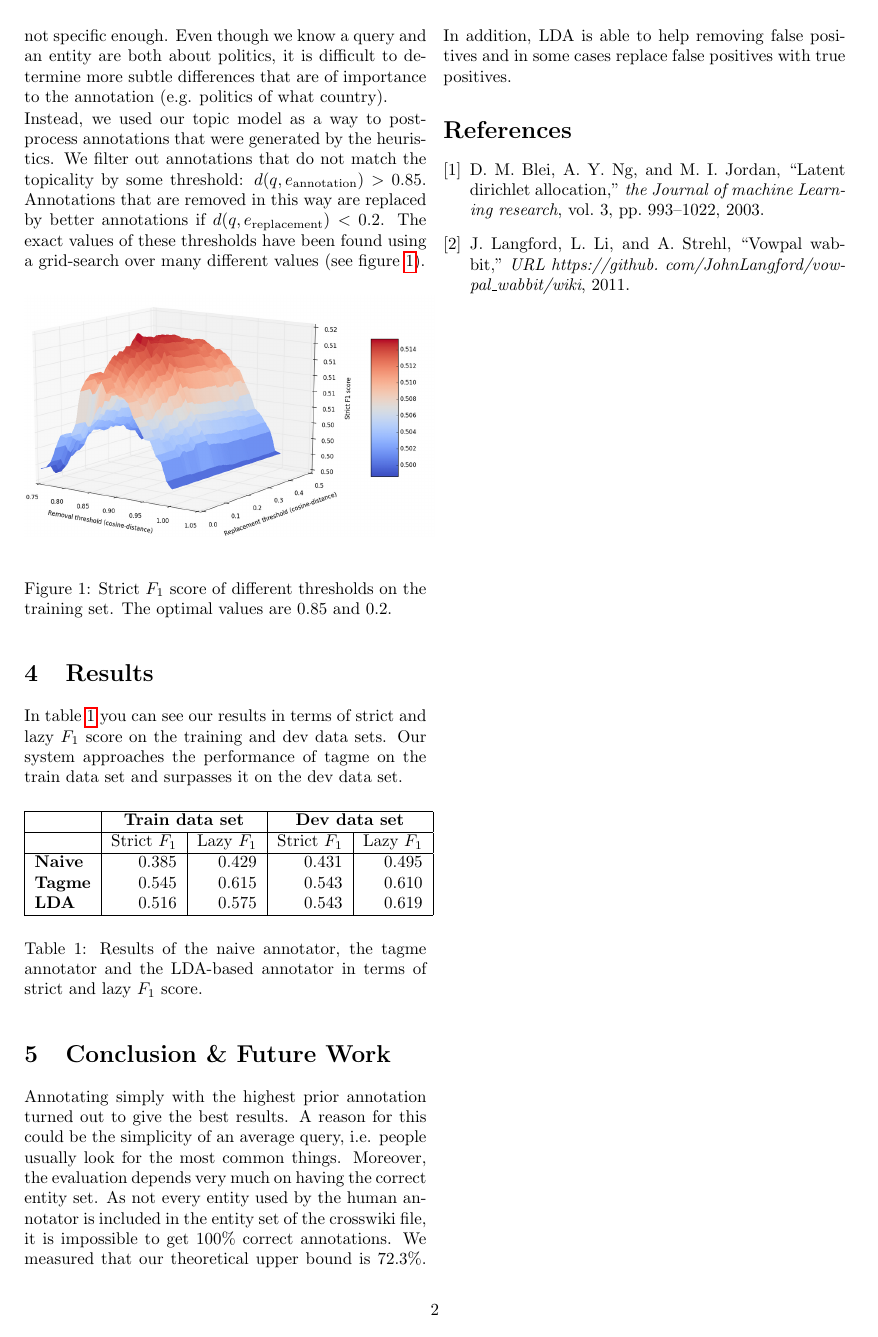
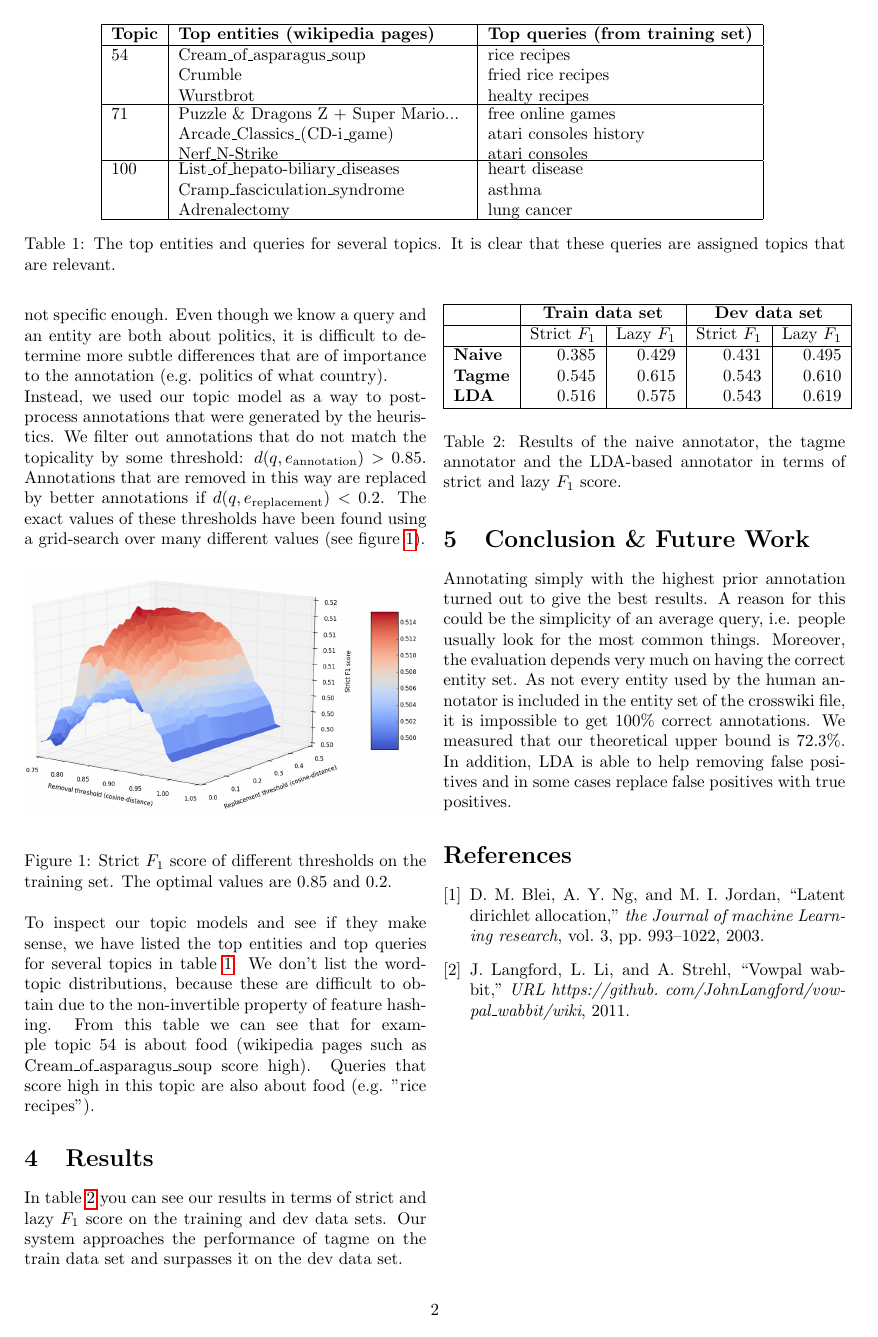
Before and after one commit to rjagerman/nlp, a LaTeX document (report/report.tex): page 2 of 2. Compiled offline with pdfLaTeX.

Commit message:
Added entity/query topics table

```diff
--- a/report/report.tex
+++ b/report/report.tex
@@ -53,6 +53,19 @@ x =&\,\, \parbox[t]{6cm}{A bag-of-word representation of text (an entity's wikip
 d(q,e) =&\,\, \text{cosinedistance}(\text{topics}(q), \text{topics}(e))
 \end{flalign*}
 
+\begin{table*}[t]
+	\centering
+	\begin{tabular}{|l|l|l|}
+		\hline
+		\textbf{Topic} & \textbf{Top entities (wikipedia pages)} & \textbf{Top queries (from training set)} \\ \hline
+		54 & \parbox[t]{6cm}{Cream\_of\_asparagus\_soup\\Crumble\\Wurstbrot} & \parbox[t]{5cm}{rice recipes\\fried rice recipes\\healty recipes}  \\ \hline
+		71 & \parbox[t]{6cm}{Puzzle \& Dragons Z + Super Mario... \\Arcade\_Classics\_(CD-i\_game)\\Nerf\_N-Strike} & \parbox[t]{5cm}{free online games\\atari consoles history\\atari consoles} \\ \hline
+		100 & \parbox[t]{6cm}{List\_of\_hepato-biliary\_diseases\\Cramp\_fasciculation\_syndrome\\Adrenalectomy} & \parbox[t]{5cm}{heart disease\\asthma\\lung cancer} \\ \hline
+	\end{tabular}
+	\caption{The top entities and queries for several topics. It is clear that these queries are assigned topics that are relevant.}
+	\label{tbl:topics}
+\end{table*}
+
 In order to obtain the topics of all entities and queries we have trained a latent dirichlet allocation (LDA) model \cite{blei2003latent} on the entire Wikipedia corpus. We used the Vowpal Wabbit implementation \cite{langford2011vowpal}, which uses feature hashing and streaming to reduce the memory requirements. The trained model is used to compute the topic-probability vectors of every entity and query.
 
 Using only the cosine distance between topic vectors of queries and entities is not sufficient to accurately annotate the queries. This is because annotations are often not specific enough. Even though we know a query and an entity are both about politics, it is difficult to determine more subtle differences that are of importance to the annotation (e.g. politics of what country).
@@ -65,6 +78,8 @@ Instead, we used our topic model as a way to post-process annotations that were
 \caption{Strict $F_1$ score of different thresholds on the training set. The optimal values are $0.85$ and $0.2$.}
 \label{fig:gridsearch}
 \end{figure}
+
+To inspect our topic models and see if they make sense, we have listed the top entities and top queries for several topics in table \ref{tbl:topics}. We don't list the word-topic distributions, because these are difficult to obtain due to the non-invertible property of feature hashing. From this table we can see that for example topic 54 is about food (wikipedia pages such as Cream\_of\_asparagus\_soup score high). Queries that score high in this topic are also about food (e.g. "rice recipes").
 
 \section{Results}
 In table \ref{tbl:results} you can see our results in terms of strict and lazy $F_1$ score on the training and dev data sets. Our system approaches the performance of tagme on the train data set and surpasses it on the dev data set.
```
